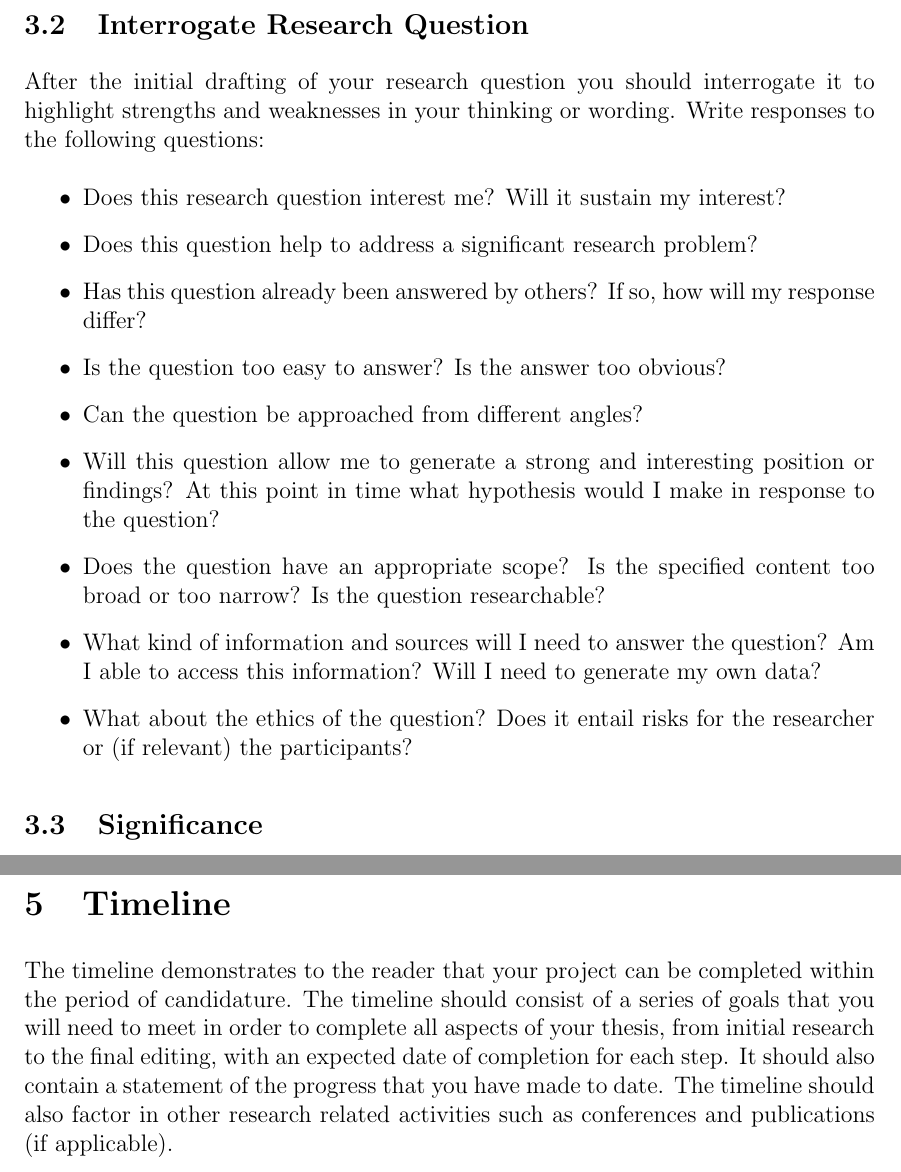
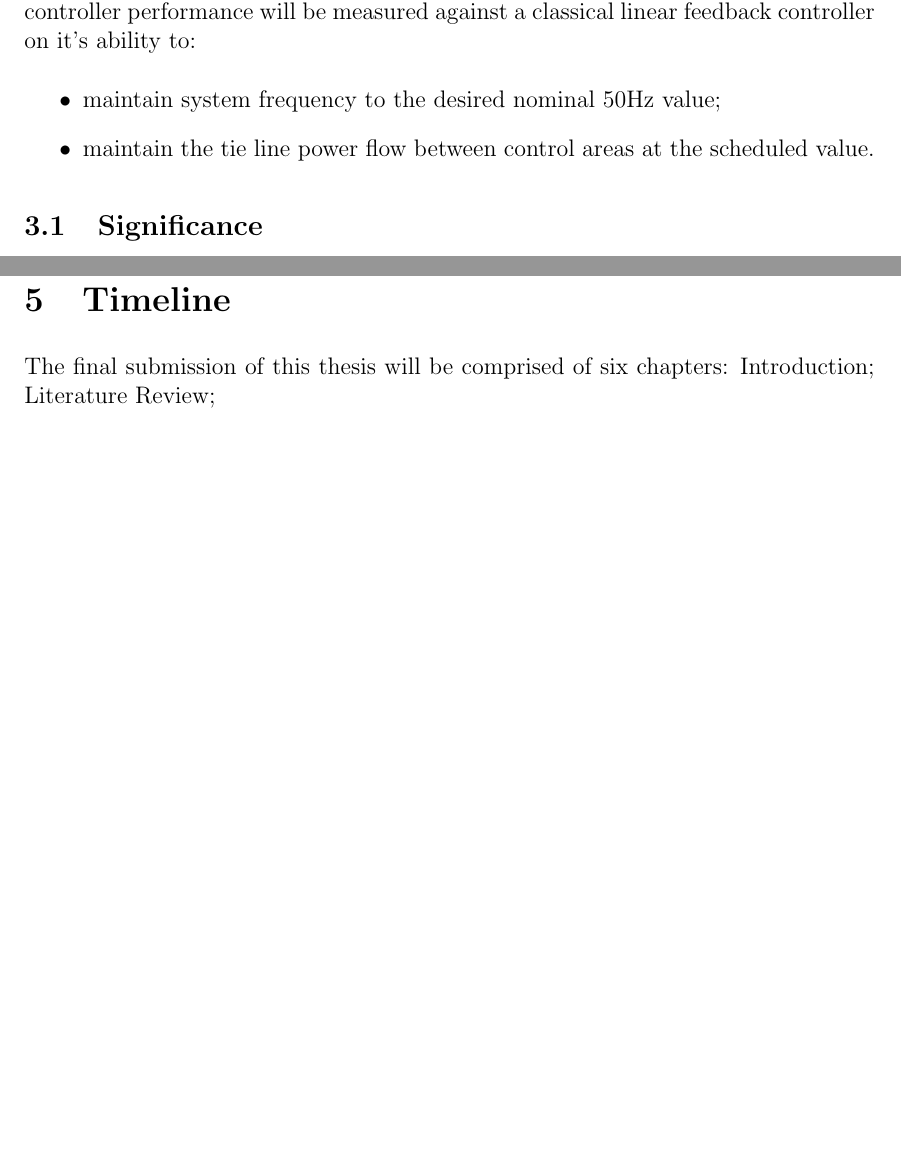
Before and after one commit to skreynolds/ENG720_honours_thesis, a LaTeX document (00_research_proposal/research_proposal.tex): two parts of pages 11 and 13 of 14 before the commit and two parts of pages 8 and 11 of 14 after it, joined at a grey line, cut at the place of the change, the shorter picture padded with empty space. Compiled offline with pdfLaTeX.

Commit message:
Update: remove toc file and update planning section

```diff
--- a/00_research_proposal/research_proposal.tex
+++ b/00_research_proposal/research_proposal.tex
@@ -17,7 +17,10 @@
 % Imported packages
 %------------------------------------
 \usepackage{graphicx}
+\usepackage{lscape}
+\usepackage{rotating}
 \usepackage{siunitx}
+\usepackage{wrapfig}
 
 %------------------------------------
 % Graphics path specification
@@ -210 +212,2 @@ Now state explicitly the hypothesis you aim to test. Make references to the item
 
+The principal aim of this work is the training and application of a Deep Reinforcement Learning agent to perform the automatic generation control function for a simple two control area power system, as outlined in Section . The trained DRL controller performance will be measured against a classical linear feedback controller on it's ability to:
@@ -216 +214,3 @@ The criteria for a good research question vary from one field of study to anothe
 \begin{itemize}
+	\item maintain system frequency to the desired nominal 50$\si{\hertz}$ value;
+	\item maintain the tie line power flow between control areas at the scheduled value.
@@ -238,18 +221,3 @@ Wording of research questions can vary significantly from one field of study to
-\subsection{Interrogate Research Question}
-After the initial drafting of your research question you should interrogate it to highlight strengths and weaknesses in your thinking or wording. Write responses to the following questions:
-
-\begin{itemize}
-\item Does this research question interest me? Will it sustain my interest?
-\item Does this question help to address a significant research problem?
-\item Has this question already been answered by others? If so, how will my response differ?
-\item Is the question too easy to answer? Is the answer too obvious?
-\item Can the question be approached from different angles?
-\item Will this question allow me to generate a strong and interesting position or findings? At this point in time what hypothesis would I make in response to the question?
-\item Does the question have an appropriate scope? Is the specified content too broad or too narrow?
-Is the question researchable?
-\item What kind of information and sources will I need to answer the question?  Am I able to access this information? Will I need to generate my own data?
-\item What about the ethics of the question? Does it entail risks for the researcher or (if relevant) the participants?
-\end{itemize}
 
 \subsection{Significance}
 
@@ -316,4 +284,7 @@ The following questions will help you to formulate your study/project design. Yo
 % Timeline
 %------------------------------------
 \section{Timeline}
-The timeline demonstrates to the reader that your project can be completed within the period of candidature. The timeline should consist of a series of goals that you will need to meet in order to complete all aspects of your thesis, from initial research to the final editing, with an expected date of completion for each step. It should also contain a statement of the progress that you have made to date. The timeline should also factor in other research related activities such as conferences and publications (if applicable).
+
+The final submission of this thesis will be comprised of six chapters: Introduction; Literature Review;
+
+\clearpage
```
Also changed, not shown: 00_research_proposal/project_plan/project_plan.pdf (added), 00_research_proposal/research_proposal.pdf, 00_research_proposal/research_proposal.tex (31 more changed lines), 3 other files.
